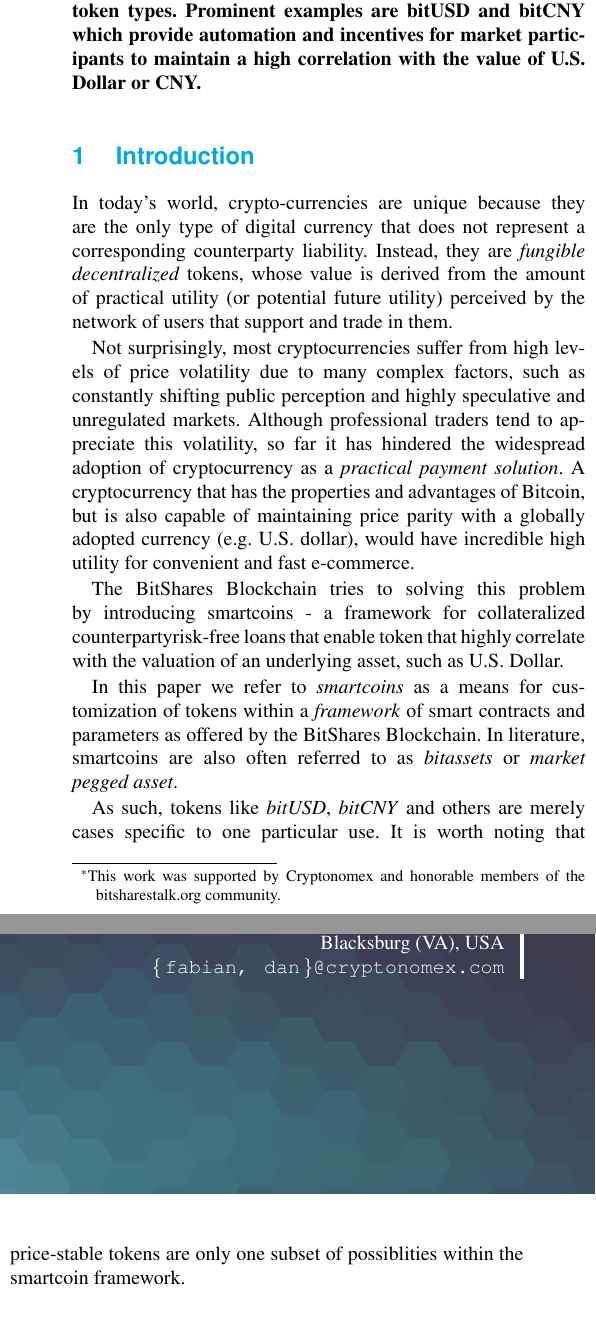
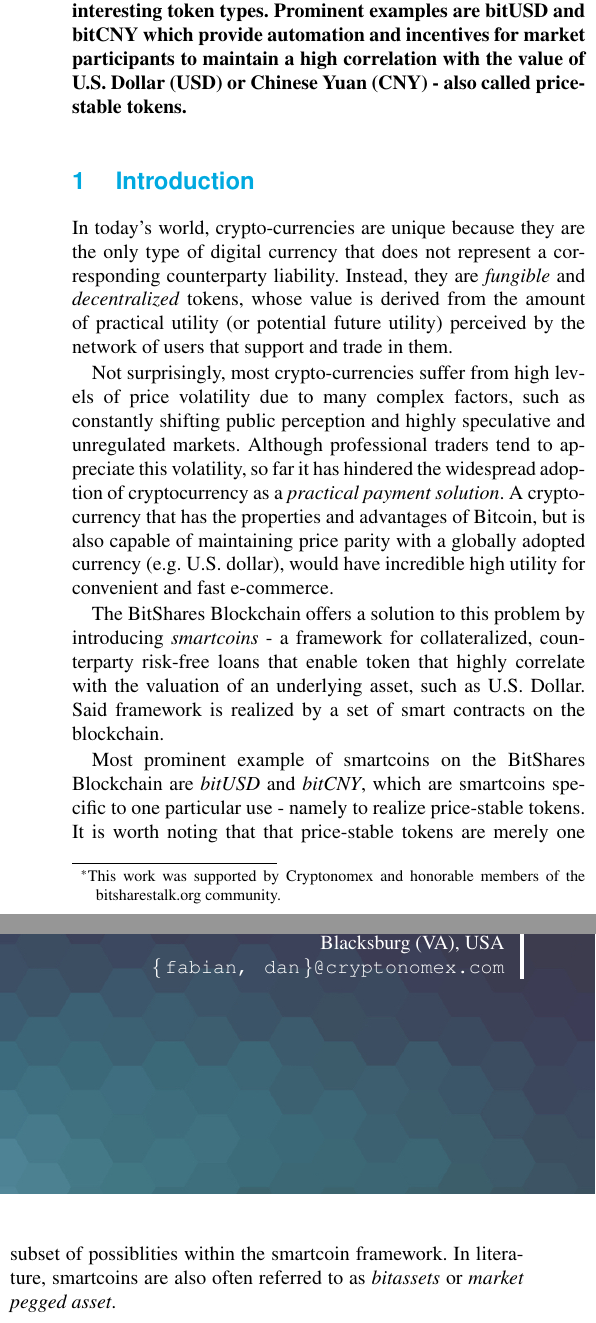
Before and after one commit to BitSharesEurope/bitshares-whitepapers, a LaTeX document (bitshares-smartcoins.tex, which reads content/fp-smartcoins.tex): two parts of the columns of page 1 of 4, joined at a grey line, cut so that both start at the same text. Compiled offline with pdfLaTeX.

Commit message:
minor edits intro
Signed-off-by: Stefan Schiessl <stefan.schiessl@blockchainprojectsbv.com>

```diff
--- a/bitshares-smartcoins.tex
+++ b/bitshares-smartcoins.tex
@@ -17,11 +17,11 @@
  \emph{smartcoins}, often also referred to as \emph{bitassets} or \emph{market
  pegged assets}. These refer to special kinds of tokens that are governed
  autonomously and transparently by the blockchain's internal smartcoin
- framework - a set of smart contracts. This framework enables a variety of
+ framework (realized by a set of smart contracts). This framework enables a variety of
  interesting token types. Prominent examples are \textbf{bitUSD} and
  \textbf{bitCNY} which provide automation and incentives for market
- participants to maintain a high correlation with the value of U.S. Dollar or
- CNY.
+ participants to maintain a high correlation with the value of U.S. Dollar (USD) or
+ Chinese Yuan (CNY) - also called price-stable tokens.
 
 \end{abstract}
 
--- a/content/fp-smartcoins.tex
+++ b/content/fp-smartcoins.tex
@@ -4,32 +4,29 @@
 %%%%%%%%%%%%%%%%
 In today's world, crypto-currencies are unique because they are the only type
 of digital currency that does not represent a corresponding counterparty
-liability. Instead, they are \emph{fungible} \emph{decentralized} tokens, whose
+liability. Instead, they are \emph{fungible} and \emph{decentralized} tokens, whose
 value is derived from the amount of practical utility (or potential future
 utility) perceived by the network of users that support and trade in them.
 
-Not surprisingly, most cryptocurrencies suffer from high levels of price
+Not surprisingly, most crypto-currencies suffer from high levels of price
 volatility due to many complex factors, such as constantly shifting
 public perception and highly speculative and unregulated markets.
 Although professional traders tend to appreciate this volatility, so far
 it has hindered the widespread adoption of cryptocurrency as a
-\emph{practical payment solution}. A cryptocurrency that has the
+\emph{practical payment solution}. A crypto-currency that has the
 properties and advantages of Bitcoin, but is also capable of maintaining
 price parity with a globally adopted currency (e.g. U.S. dollar), would
 have incredible high utility for convenient and fast e-commerce.
 
-The BitShares Blockchain tries to solving this problem by introducing
-smartcoins - a framework for collateralized counterpartyrisk-free loans
+The BitShares Blockchain offers a solution to this problem by introducing
+\emph{smartcoins} - a framework for collateralized, counterparty risk-free loans
 that enable token that highly correlate with the valuation of an
-underlying asset, such as U.S. Dollar.
+underlying asset, such as U.S. Dollar. Said framework is realized by a set of smart contracts
+on the blockchain.
 
-% Terminology
-In this paper we refer to \emph{smartcoins} as a means for customization of
-tokens within a \emph{framework} of smart contracts and parameters as offered
-by the BitShares Blockchain. In literature, smartcoins are also often referred
+Most prominent example of smartcoins on the BitShares Blockchain are
+\emph{bitUSD} and \emph{bitCNY}, which are smartcoins specific to one particular use
+- namely to realize price-stable tokens. It is worth noting that that
+price-stable tokens are merely one subset of possiblities within the
+smartcoin framework. In literature, smartcoins are also often referred
 to as \emph{bitassets} or \emph{market pegged asset}.
-
-As such, tokens like \emph{bitUSD}, \emph{bitCNY} and others are merely
-cases specific to one particular use. It is worth noting that
-price-stable tokens are only one subset of possiblities within the
-smartcoin framework.
```
